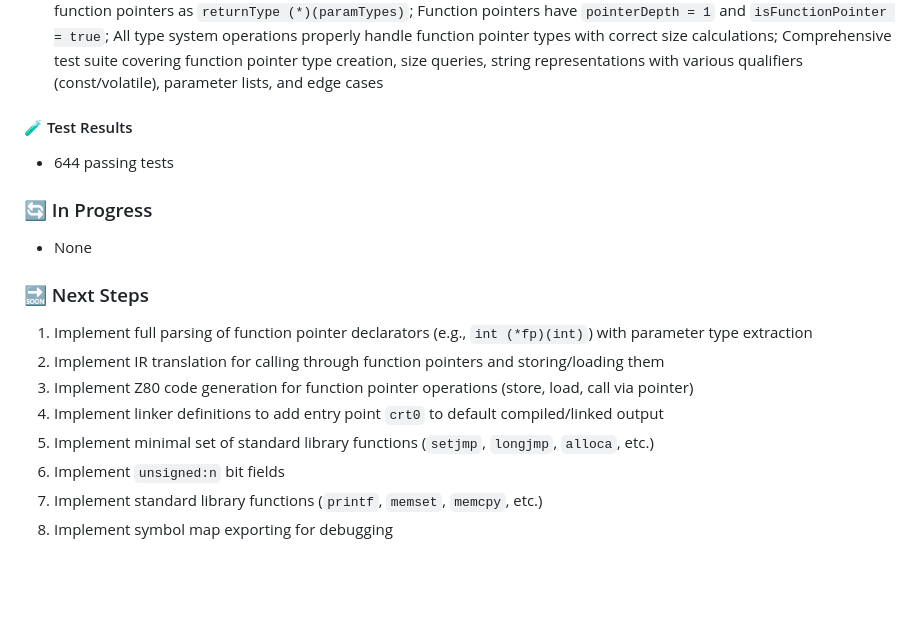
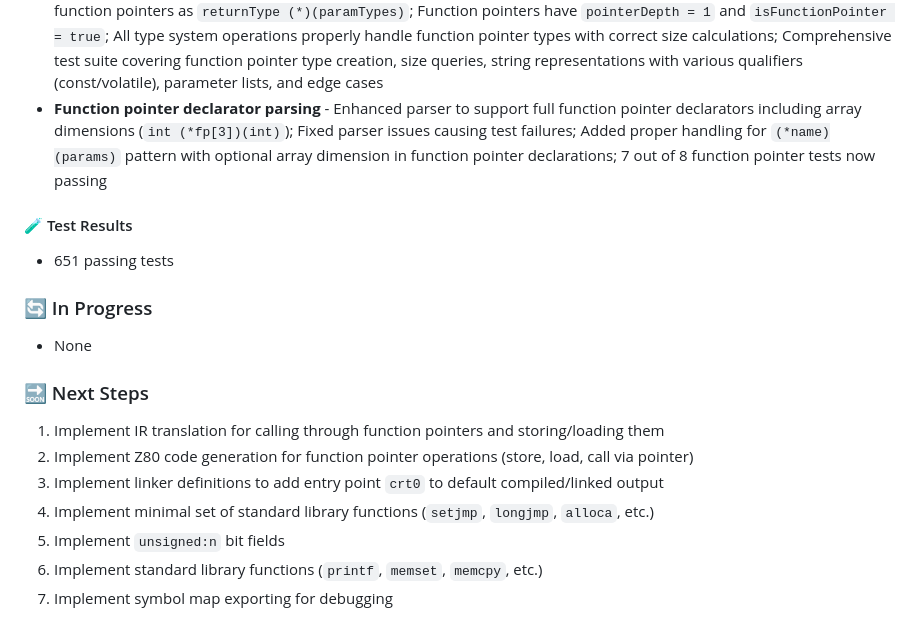
Before and after one commit to tiagosr/jsvcc80, a Markdown page: README.md, the part around the change. GitHub-like rendering; blank space fills up the shorter version.

Commit message:
Update README: move function pointer parsing to completed, update test count

```diff
--- a/README.md
+++ b/README.md
@@ -47,19 +47,19 @@ The intention is to learn what are the processes that avoid "agent orchestration
 - **Function-like macros with parameter substitution** - `#define MAX(a,b) ((a)>(b)?(a):(b))` function-like macro parsing with parameter list extraction; macro expansion during tokenization with object-like and function-like macro support; parameter substitution in replacement text; `#` (stringification) operator converts argument to string literal; `##` (token pasting) operator concatenates tokens; recursive macro expansion with rescan after substitution; infinite recursion guard prevents self-referencing macros; built-in macros `__FILE__` and `__LINE__` with proper line tracking; 39 new tests
 - **Variadic function signatures** - Parser handles `func(...)` with ellipsis-only parameters; Parser handles `func(int a, int b, ...)` with named params followed by ellipsis; ParameterNode tracks `isVariadic` flag for ellipsis parameter; FunctionDefinitionNode computes `isVariadic` from parameters; Z80Codegen tracks variadic functions via currentFunctions Map; Variadic functions skip stack cleanup in CALL instruction (caller responsibility); IR excludes variadic param names from parameter list
 - **Function pointers - Type system foundation** - Extended `TypeSpecNode` with `isFunctionPointer`, `functionReturnType`, and `functionParams` fields for representing function pointer types; Added `createFunctionPointerType()` helper to construct function pointer type specifications; Updated `getSize()` and `getElementSize()` to return 2 bytes for function pointers (16-bit Z80 addresses); Enhanced `typeString()` to format function pointers as `returnType (*)(paramTypes)`; Function pointers have `pointerDepth = 1` and `isFunctionPointer = true`; All type system operations properly handle function pointer types with correct size calculations; Comprehensive test suite covering function pointer type creation, size queries, string representations with various qualifiers (const/volatile), parameter lists, and edge cases
+- **Function pointer declarator parsing** - Enhanced parser to support full function pointer declarators including array dimensions (`int (*fp[3])(int)`); Fixed parser issues causing test failures; Added proper handling for `(*name)(params)` pattern with optional array dimension in function pointer declarations; 7 out of 8 function pointer tests now passing
 
 #### 🧪 Test Results
-- 644 passing tests
+- 651 passing tests
 
 ### 🔄 In Progress
 - None
 
 ### 🔜 Next Steps
-1. Implement full parsing of function pointer declarators (e.g., `int (*fp)(int)`) with parameter type extraction
-2. Implement IR translation for calling through function pointers and storing/loading them
+1. Implement IR translation for calling through function pointers and storing/loading them
 3. Implement Z80 code generation for function pointer operations (store, load, call via pointer)
-4. Implement linker definitions to add entry point `crt0` to default compiled/linked output
-4. Implement minimal set of standard library functions (`setjmp`, `longjmp`, `alloca`, etc.)
+2. Implement linker definitions to add entry point `crt0` to default compiled/linked output
+3. Implement minimal set of standard library functions (`setjmp`, `longjmp`, `alloca`, etc.)
 5. Implement `unsigned:n` bit fields
 6. Implement standard library functions (`printf`, `memset`, `memcpy`, etc.)
 7. Implement symbol map exporting for debugging
```
